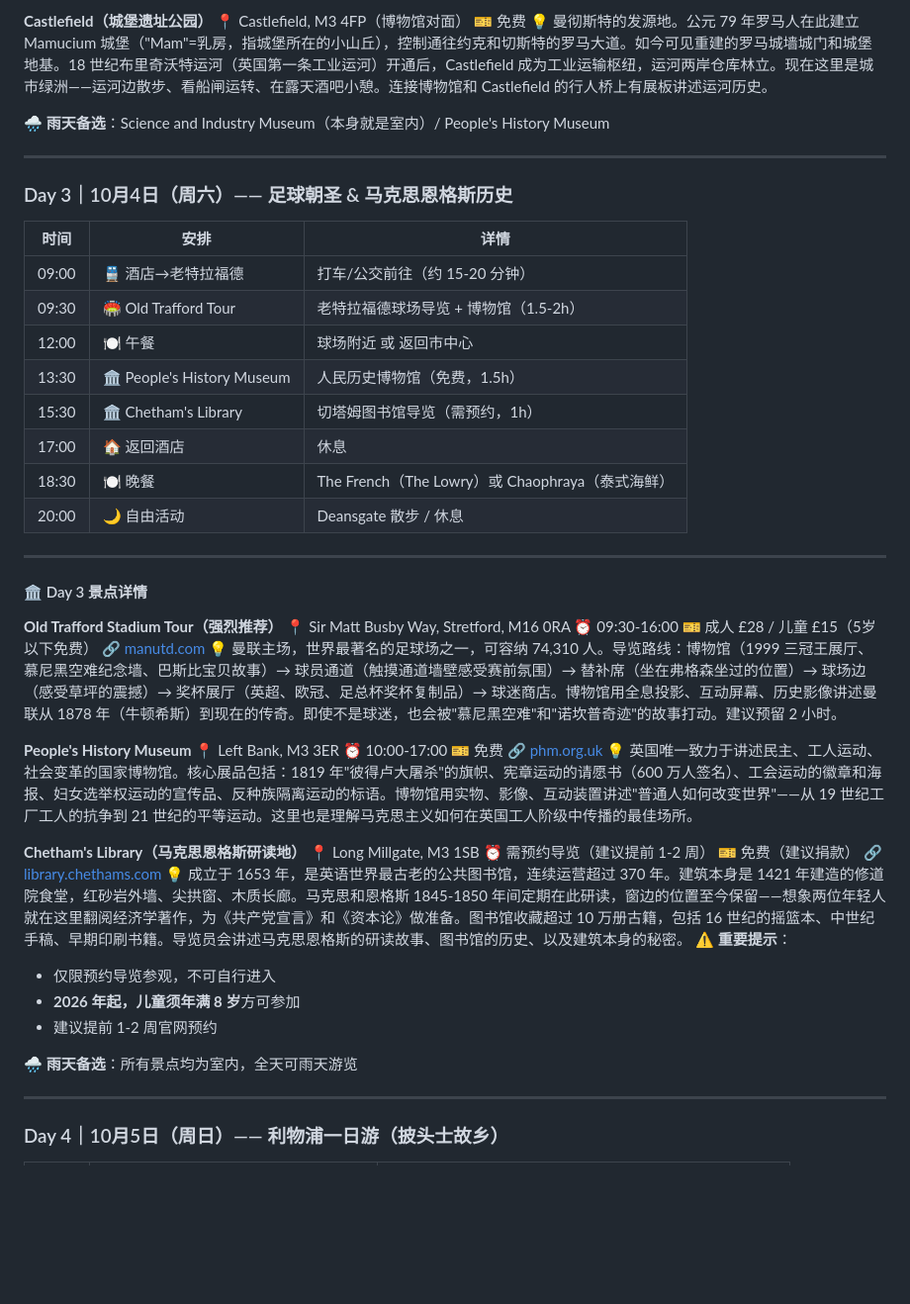
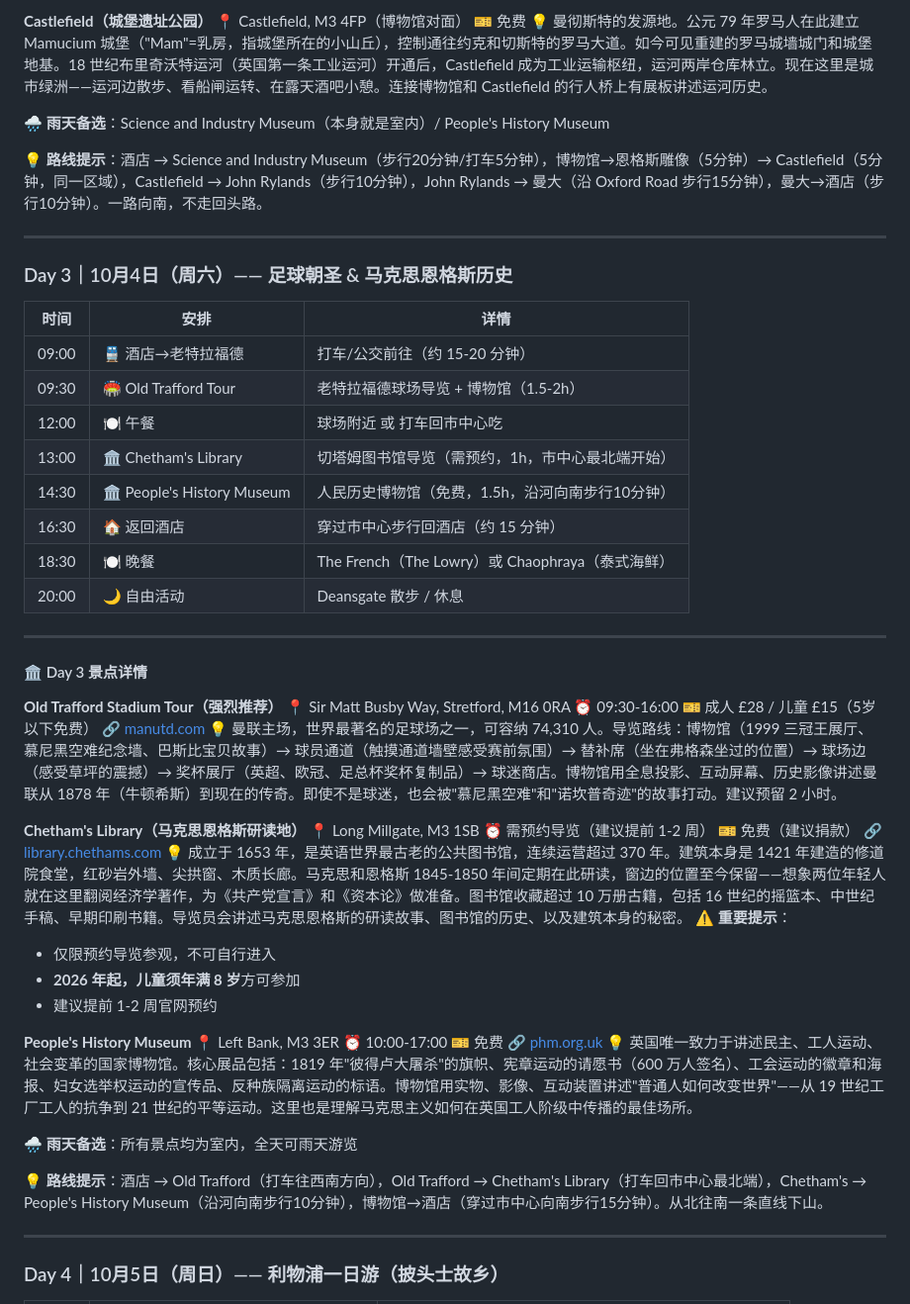
Before and after one commit to Sheldonshen1982/manchester-travel-guide, a Markdown page: manchester_travel_guide.md, the part around one of its changes. Shown at 99% size. GitHub-like rendering; blank space fills up the shorter version.

```diff
--- a/manchester_travel_guide.md
+++ b/manchester_travel_guide.md
@@ -142,6 +145,8 @@
 
 **🌧️ 雨天备选**：Science and Industry Museum（本身就是室内）/ People's History Museum
 
+**💡 路线提示**：酒店 → Science and Industry Museum（步行20分钟/打车5分钟），博物馆→恩格斯雕像（5分钟）→ Castlefield（5分钟，同一区域），Castlefield → John Rylands（步行10分钟），John Rylands → 曼大（沿 Oxford Road 步行15分钟），曼大→酒店（步行10分钟）。一路向南，不走回头路。
+
 ---
 
 ### Day 3｜10月4日（周六）—— 足球朝圣 & 马克思恩格斯历史
@@ -150,10 +155,10 @@
 |------|------|------|
 | 09:00 | 🚆 酒店→老特拉福德 | 打车/公交前往（约 15-20 分钟） |
 | 09:30 | 🏟️ Old Trafford Tour | 老特拉福德球场导览 + 博物馆（1.5-2h） |
-| 12:00 | 🍽️ 午餐 | 球场附近 或 返回市中心 |
-| 13:30 | 🏛️ People's History Museum | 人民历史博物馆（免费，1.5h） |
-| 15:30 | 🏛️ Chetham's Library | 切塔姆图书馆导览（需预约，1h） |
-| 17:00 | 🏠 返回酒店 | 休息 |
+| 12:00 | 🍽️ 午餐 | 球场附近 或 打车回市中心吃 |
+| 13:00 | 🏛️ Chetham's Library | 切塔姆图书馆导览（需预约，1h，市中心最北端开始） |
+| 14:30 | 🏛️ People's History Museum | 人民历史博物馆（免费，1.5h，沿河向南步行10分钟） |
+| 16:30 | 🏠 返回酒店 | 穿过市中心步行回酒店（约 15 分钟） |
 | 18:30 | 🍽️ 晚餐 | The French（The Lowry）或 Chaophraya（泰式海鲜） |
 | 20:00 | 🌙 自由活动 | Deansgate 散步 / 休息 |
 
@@ -168,13 +173,6 @@
 🔗 [manutd.com](https://www.manutd.com/en/club/visit-old-trafford/museum-stadium-tours)
 💡 曼联主场，世界最著名的足球场之一，可容纳 74,310 人。导览路线：博物馆（1999 三冠王展厅、慕尼黑空难纪念墙、巴斯比宝贝故事）→ 球员通道（触摸通道墙壁感受赛前氛围）→ 替补席（坐在弗格森坐过的位置）→ 球场边（感受草坪的震撼）→ 奖杯展厅（英超、欧冠、足总杯奖杯复制品）→ 球迷商店。博物馆用全息投影、互动屏幕、历史影像讲述曼联从 1878 年（牛顿希斯）到现在的传奇。即使不是球迷，也会被"慕尼黑空难"和"诺坎普奇迹"的故事打动。建议预留 2 小时。
 
-**People's History Museum**
-📍 Left Bank, M3 3ER
-⏰ 10:00-17:00
-🎫 免费
-🔗 [phm.org.uk](https://phm.org.uk)
-💡 英国唯一致力于讲述民主、工人运动、社会变革的国家博物馆。核心展品包括：1819 年"彼得卢大屠杀"的旗帜、宪章运动的请愿书（600 万人签名）、工会运动的徽章和海报、妇女选举权运动的宣传品、反种族隔离运动的标语。博物馆用实物、影像、互动装置讲述"普通人如何改变世界"——从 19 世纪工厂工人的抗争到 21 世纪的平等运动。这里也是理解马克思主义如何在英国工人阶级中传播的最佳场所。
-
 **Chetham's Library（马克思恩格斯研读地）**
 📍 Long Millgate, M3 1SB
 ⏰ 需预约导览（建议提前 1-2 周）
@@ -186,7 +184,16 @@
 - **2026 年起，儿童须年满 8 岁**方可参加
 - 建议提前 1-2 周官网预约
 
+**People's History Museum**
+📍 Left Bank, M3 3ER
+⏰ 10:00-17:00
+🎫 免费
+🔗 [phm.org.uk](https://phm.org.uk)
+💡 英国唯一致力于讲述民主、工人运动、社会变革的国家博物馆。核心展品包括：1819 年"彼得卢大屠杀"的旗帜、宪章运动的请愿书（600 万人签名）、工会运动的徽章和海报、妇女选举权运动的宣传品、反种族隔离运动的标语。博物馆用实物、影像、互动装置讲述"普通人如何改变世界"——从 19 世纪工厂工人的抗争到 21 世纪的平等运动。这里也是理解马克思主义如何在英国工人阶级中传播的最佳场所。
+
 **🌧️ 雨天备选**：所有景点均为室内，全天可雨天游览
+
+**💡 路线提示**：酒店 → Old Trafford（打车往西南方向），Old Trafford → Chetham's Library（打车回市中心最北端），Chetham's → People's History Museum（沿河向南步行10分钟），博物馆→酒店（穿过市中心向南步行15分钟）。从北往南一条直线下山。
 
 ---
 
```
Also changed, not shown: other parts of manchester_travel_guide.md (+17 -14 lines).
